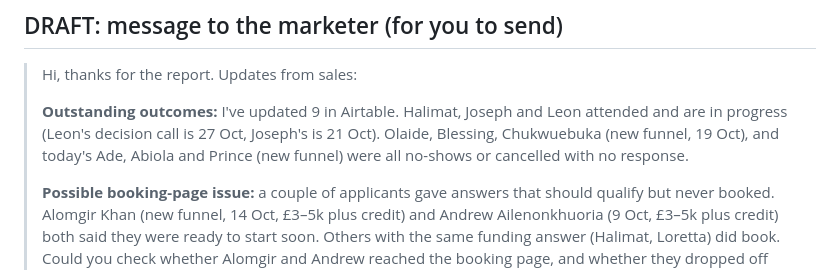
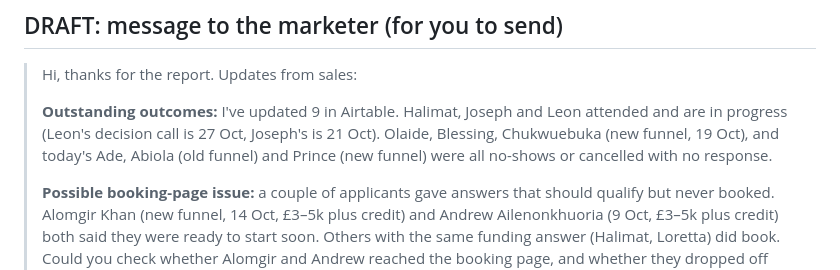
Before and after one commit to tatyemorgan-spec/Tmt, a Markdown page: dialer/reports/funnel-report-actions-2026-10-20.md, the part around the change. GitHub-like rendering.

Commit message:
Fix funnel tags for 20 Oct no-shows
Co-Authored-By: Claude Opus 5.5 <noreply@anthropic.com>
Claude-Session: https://claude.ai/code/session_01LLejo52dKKoPFQV9B1Quqe

```diff
--- a/dialer/reports/funnel-report-actions-2026-10-20.md
+++ b/dialer/reports/funnel-report-actions-2026-10-20.md
@@ -30,7 +30,7 @@ Calls set for Fri 23 Oct: Daniel N, Chinedu, Olanipekun, Jordan, Olubunmi, Pasch
 
 > Hi, thanks for the report. Updates from sales:
 >
-> **Outstanding outcomes:** I've updated 9 in Airtable. Halimat, Joseph and Leon attended and are in progress (Leon's decision call is 27 Oct, Joseph's is 21 Oct). Olaide, Blessing, Chukwuebuka (new funnel, 19 Oct), and today's Ade, Abiola and Prince (new funnel) were all no-shows or cancelled with no response.
+> **Outstanding outcomes:** I've updated 9 in Airtable. Halimat, Joseph and Leon attended and are in progress (Leon's decision call is 27 Oct, Joseph's is 21 Oct). Olaide, Blessing, Chukwuebuka (new funnel, 19 Oct), and today's Ade, Abiola (old funnel) and Prince (new funnel) were all no-shows or cancelled with no response.
 >
 > **Possible booking-page issue:** a couple of applicants gave answers that should qualify but never booked. Alomgir Khan (new funnel, 14 Oct, £3–5k plus credit) and Andrew Ailenonkhuoria (9 Oct, £3–5k plus credit) both said they were ready to start soon. Others with the same funding answer (Halimat, Loretta) did book. Could you check whether Alomgir and Andrew reached the booking page, and whether they dropped off there?
 >
```
